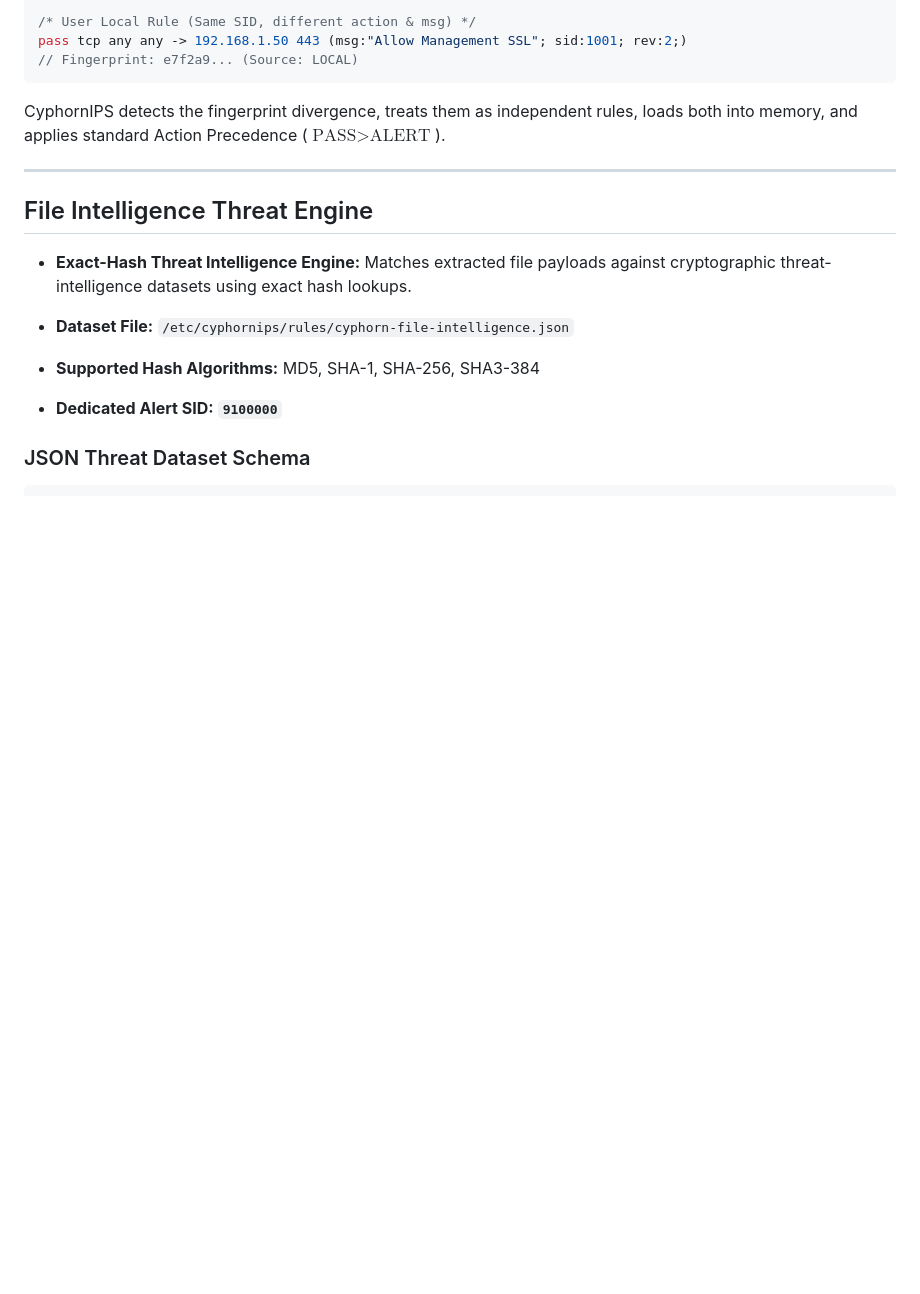
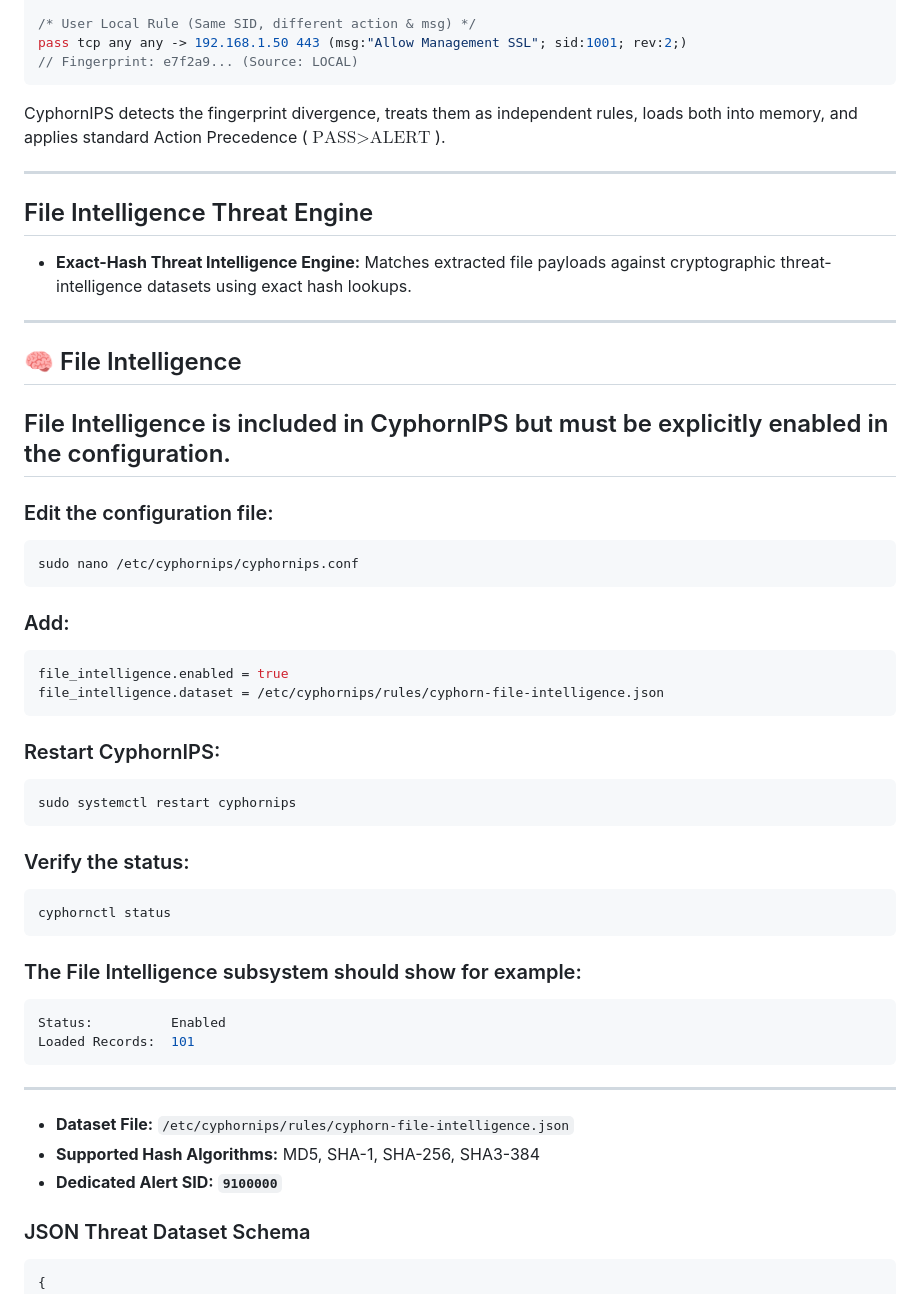
Before and after one commit to CyphornIPS/cyphorn-engine, a Markdown page: README.md, the part around the change. GitHub-like rendering; blank space fills up the shorter version.

````diff
--- a/README.md
+++ b/README.md
@@ -289,6 +289,40 @@ CyphornIPS detects the fingerprint divergence, treats them as independent rules,
 - **Exact-Hash Threat Intelligence Engine:**
   Matches extracted file payloads against cryptographic threat-intelligence
   datasets using exact hash lookups.
+
+---
+## 🧠 File Intelligence
+
+## File Intelligence is included in CyphornIPS but must be explicitly enabled in the configuration.
+
+### Edit the configuration file:
+
+```bash
+sudo nano /etc/cyphornips/cyphornips.conf
+```
+
+### Add:
+```bash
+file_intelligence.enabled = true
+file_intelligence.dataset = /etc/cyphornips/rules/cyphorn-file-intelligence.json
+```
+
+### Restart CyphornIPS:
+```bash
+sudo systemctl restart cyphornips
+```
+
+### Verify the status:
+```bash
+cyphornctl status
+```
+
+### The File Intelligence subsystem should show for example:
+```bash
+Status:          Enabled
+Loaded Records:  101
+```
+---
 
 - **Dataset File:** `/etc/cyphornips/rules/cyphorn-file-intelligence.json`
 - **Supported Hash Algorithms:** MD5, SHA-1, SHA-256, SHA3-384
````
